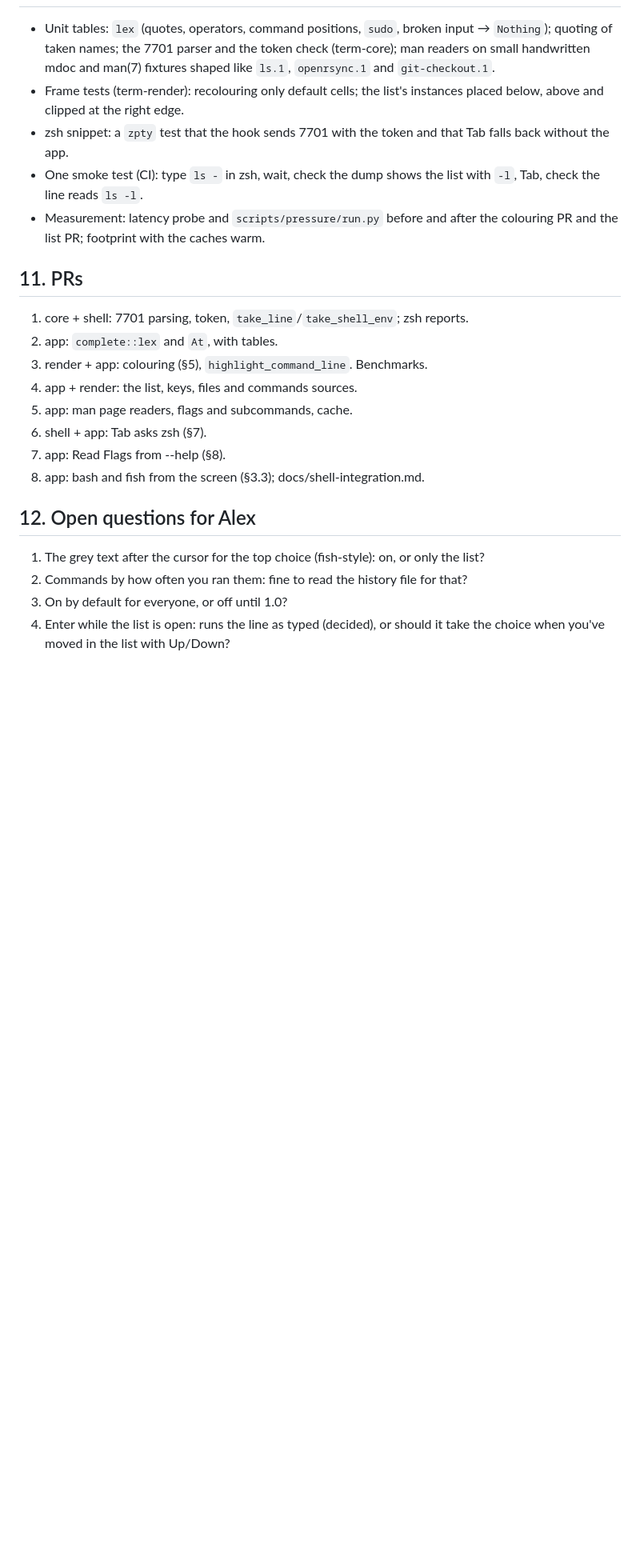
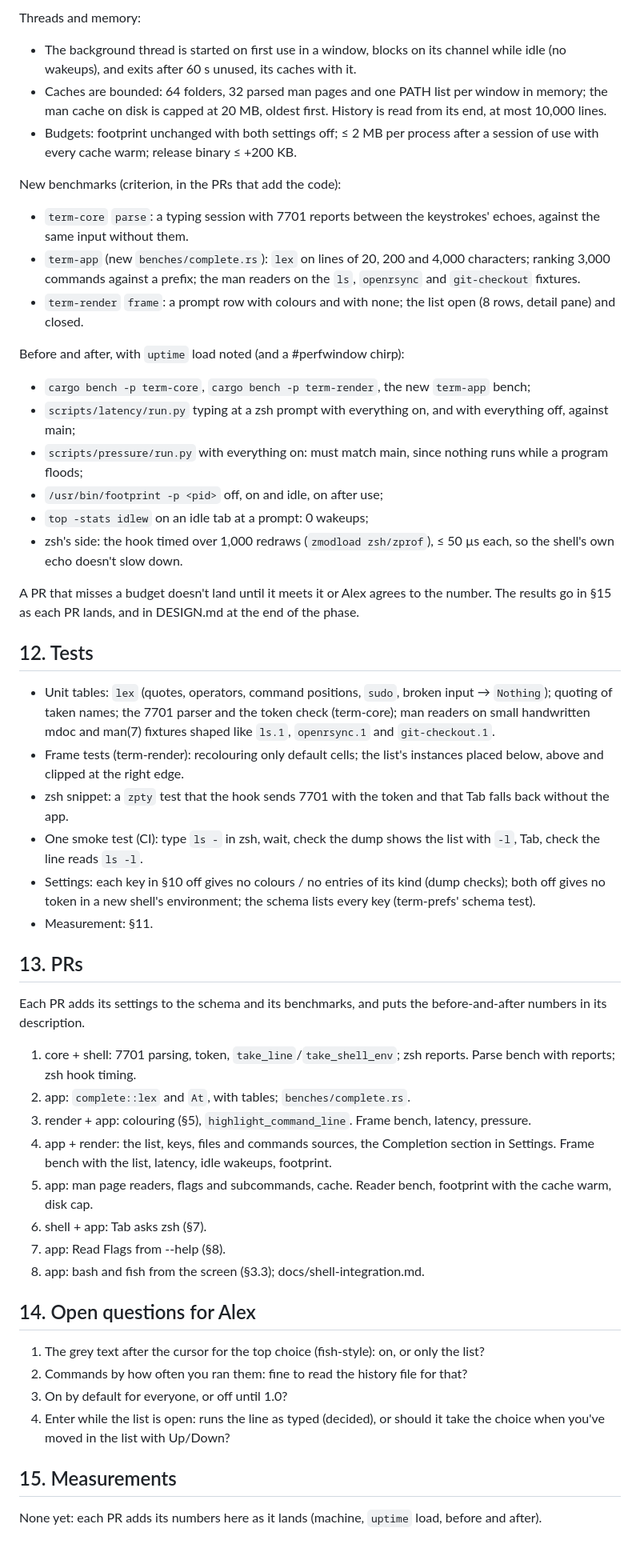
Before and after one commit to 0xdeafcafe/terminal-decline, a Markdown page: docs/design/completion.md, the part around one of its changes. Shown at 80% size. Rendered like a GitHub page; blank space fills up the shorter version.

```diff
--- a/docs/design/completion.md
+++ b/docs/design/completion.md
@@ -272,3 +312,40 @@ that doesn't know `--help` would just run.
+Threads and memory:
+- The background thread is started on first use in a window, blocks on
+  its channel while idle (no wakeups), and exits after 60 s unused, its
+  caches with it.
+- Caches are bounded: 64 folders, 32 parsed man pages and one PATH list
+  per window in memory; the man cache on disk is capped at 20 MB, oldest
+  first. History is read from its end, at most 10,000 lines.
+- Budgets: footprint unchanged with both settings off; ≤ 2 MB per
+  process after a session of use with every cache warm; release binary
+  ≤ +200 KB.
+
+New benchmarks (criterion, in the PRs that add the code):
+- `term-core` `parse`: a typing session with 7701 reports between the
+  keystrokes' echoes, against the same input without them.
+- `term-app` (new `benches/complete.rs`): `lex` on lines of 20, 200 and
+  4,000 characters; ranking 3,000 commands against a prefix; the man
+  readers on the `ls`, `openrsync` and `git-checkout` fixtures.
+- `term-render` `frame`: a prompt row with colours and with none; the
+  list open (8 rows, detail pane) and closed.
+
+Before and after, with `uptime` load noted (and a #perfwindow chirp):
+- `cargo bench -p term-core`, `cargo bench -p term-render`, the new
+  `term-app` bench;
+- `scripts/latency/run.py` typing at a zsh prompt with everything on,
+  and with everything off, against main;
+- `scripts/pressure/run.py` with everything on: must match main, since
+  nothing runs while a program floods;
+- `/usr/bin/footprint -p <pid>` off, on and idle, on after use;
+- `top -stats idlew` on an idle tab at a prompt: 0 wakeups;
+- zsh's side: the hook timed over 1,000 redraws (`zmodload zsh/zprof`),
+  ≤ 50 µs each, so the shell's own echo doesn't slow down.
+
+A PR that misses a budget doesn't land until it meets it or Alex agrees
+to the number. The results go in §15 as each PR lands, and in DESIGN.md
+at the end of the phase.
+
+## 12. Tests
 
 - Unit tables: `lex` (quotes, operators, command positions, `sudo`,
   broken input → `Nothing`); quoting of taken names; the 7701 parser
@@ -281,22 +358,31 @@ that doesn't know `--help` would just run.
   that Tab falls back without the app.
 - One smoke test (CI): type `ls -` in zsh, wait, check the dump shows
   the list with `-l`, Tab, check the line reads `ls -l`.
-- Measurement: latency probe and `scripts/pressure/run.py` before and
-  after the colouring PR and the list PR; footprint with the caches warm.
+- Settings: each key in §10 off gives no colours / no entries of its
+  kind (dump checks); both off gives no token in a new shell's
+  environment; the schema lists every key (term-prefs' schema test).
+- Measurement: §11.
 
-## 11. PRs
+## 13. PRs
+
+Each PR adds its settings to the schema and its benchmarks, and puts the
+before-and-after numbers in its description.
 
 1. core + shell: 7701 parsing, token, `take_line`/`take_shell_env`;
-   zsh reports.
-2. app: `complete::lex` and `At`, with tables.
-3. render + app: colouring (§5), `highlight_command_line`. Benchmarks.
-4. app + render: the list, keys, files and commands sources.
-5. app: man page readers, flags and subcommands, cache.
+   zsh reports. Parse bench with reports; zsh hook timing.
+2. app: `complete::lex` and `At`, with tables; `benches/complete.rs`.
+3. render + app: colouring (§5), `highlight_command_line`. Frame bench,
+   latency, pressure.
+4. app + render: the list, keys, files and commands sources, the
+   Completion section in Settings. Frame bench with the list, latency,
+   idle wakeups, footprint.
+5. app: man page readers, flags and subcommands, cache. Reader bench,
+   footprint with the cache warm, disk cap.
 6. shell + app: Tab asks zsh (§7).
 7. app: Read Flags from --help (§8).
 8. app: bash and fish from the screen (§3.3); docs/shell-integration.md.
 
-## 12. Open questions for Alex
+## 14. Open questions for Alex
 
 1. The grey text after the cursor for the top choice (fish-style): on,
    or only the list?
@@ -305,3 +391,8 @@ that doesn't know `--help` would just run.
 3. On by default for everyone, or off until 1.0?
 4. Enter while the list is open: runs the line as typed (decided), or
    should it take the choice when you've moved in the list with Up/Down?
+
+## 15. Measurements
+
+None yet: each PR adds its numbers here as it lands (machine, `uptime`
+load, before and after).
```
Also changed, not shown: other parts of docs/design/completion.md (+47 -7 lines).
